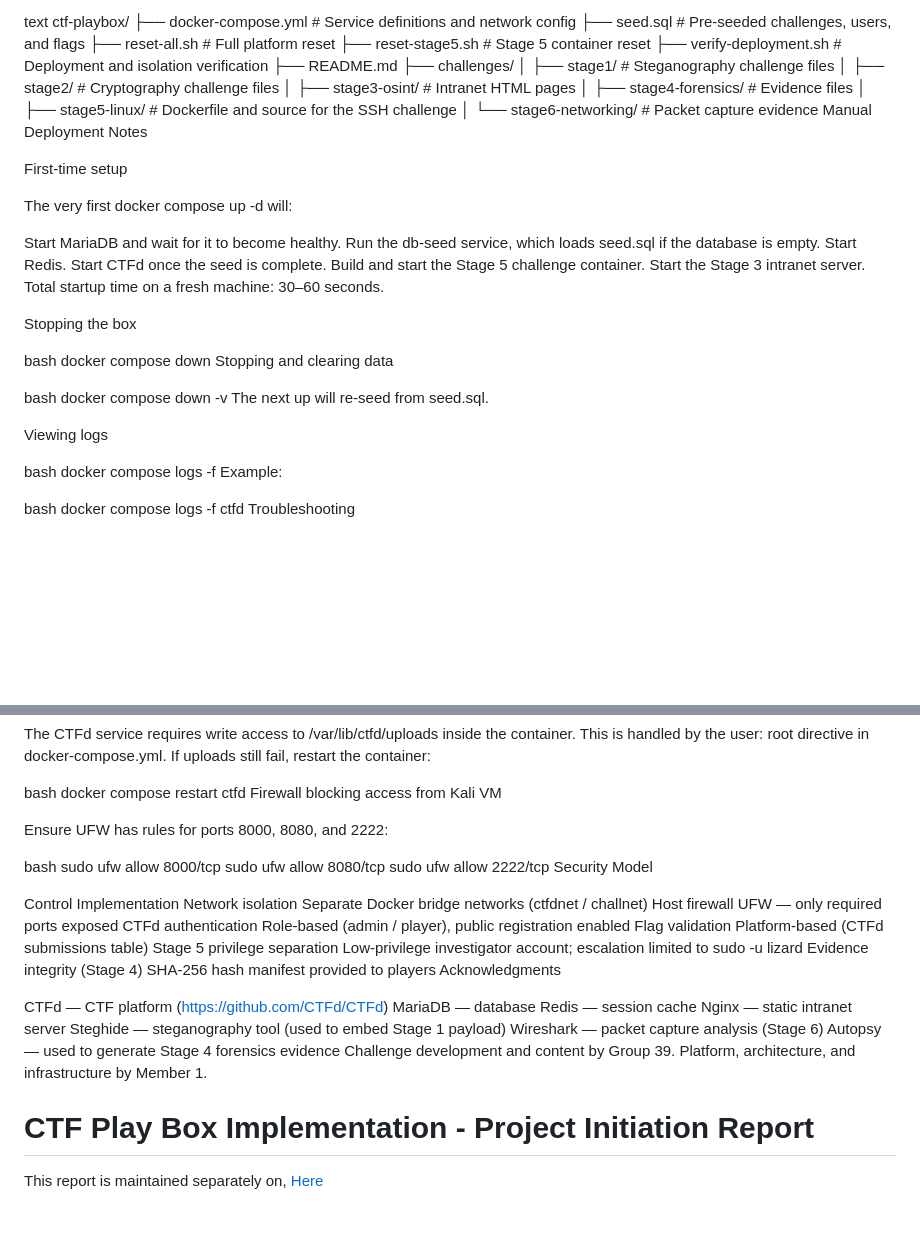
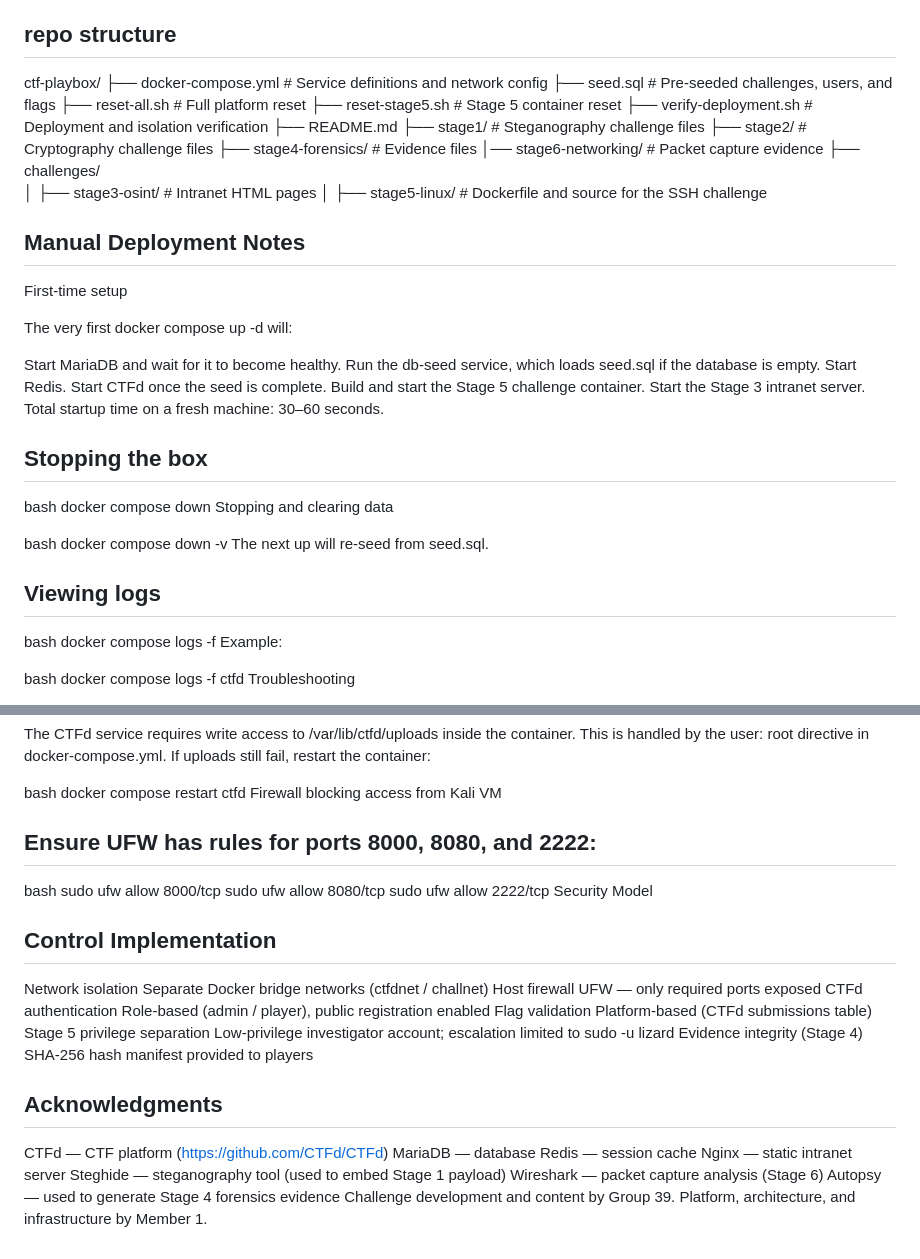
Before and after one commit to KodeAspire/ctf-playbox, a Markdown page: README.md, 2 parts joined by grey strips. Drawn GitHub-style; blank space fills up the shorter version.

```diff
--- a/README.md
+++ b/README.md
@@ -136,7 +140,7 @@ Isolation — confirms the Stage 5 container cannot resolve ctfd
 UFW rules
 Directory Structure
 
-text
+## repo structure
 ctf-playbox/
 ├── docker-compose.yml       # Service definitions and network config
 ├── seed.sql                 # Pre-seeded challenges, users, and flags
@@ -144,14 +148,15 @@ ctf-playbox/
 ├── reset-stage5.sh          # Stage 5 container reset
 ├── verify-deployment.sh     # Deployment and isolation verification
 ├── README.md
+├── stage1/                  # Steganography challenge files
+├── stage2/                  # Cryptography challenge files
+├── stage4-forensics/        # Evidence files
+│── stage6-networking/       # Packet capture evidence
 ├── challenges/
-│   ├── stage1/              # Steganography challenge files
-│   ├── stage2/              # Cryptography challenge files
 │   ├── stage3-osint/        # Intranet HTML pages
-│   ├── stage4-forensics/    # Evidence files
 │   ├── stage5-linux/        # Dockerfile and source for the SSH challenge
-│   └── stage6-networking/   # Packet capture evidence
-Manual Deployment Notes
+
+## Manual Deployment Notes
 
 First-time setup
 
@@ -165,7 +170,7 @@ Build and start the Stage 5 challenge container.
 Start the Stage 3 intranet server.
 Total startup time on a fresh machine: 30–60 seconds.
 
-Stopping the box
+## Stopping the box
 
 bash
 docker compose down
@@ -175,7 +180,7 @@ bash
 docker compose down -v
 The next up will re-seed from seed.sql.
 
-Viewing logs
+## Viewing logs
 
 bash
 docker compose logs -f <service>
@@ -219,7 +224,7 @@ bash
 docker compose restart ctfd
 Firewall blocking access from Kali VM
 
-Ensure UFW has rules for ports 8000, 8080, and 2222:
+## Ensure UFW has rules for ports 8000, 8080, and 2222:
 
 bash
 sudo ufw allow 8000/tcp
@@ -227,14 +232,15 @@ sudo ufw allow 8080/tcp
 sudo ufw allow 2222/tcp
 Security Model
 
-Control	Implementation
+## Control	Implementation
 Network isolation	Separate Docker bridge networks (ctfdnet / challnet)
 Host firewall	UFW — only required ports exposed
 CTFd authentication	Role-based (admin / player), public registration enabled
 Flag validation	Platform-based (CTFd submissions table)
 Stage 5 privilege separation	Low-privilege investigator account; escalation limited to sudo -u lizard
 Evidence integrity (Stage 4)	SHA-256 hash manifest provided to players
-Acknowledgments
+
+## Acknowledgments
 
 CTFd — CTF platform (https://github.com/CTFd/CTFd)
 MariaDB — database
@@ -244,12 +250,3 @@ Steghide — steganography tool (used to embed Stage 1 payload)
 Wireshark — packet capture analysis (Stage 6)
 Autopsy — used to generate Stage 4 forensics evidence
 Challenge development and content by Group 39. Platform, architecture, and infrastructure by Member 1.
-
-
-
-
-
-
-# CTF Play Box Implementation -  Project Initiation Report
-
-This report is maintained separately on, [Here](https://mysliit-my.sharepoint.com/:w:/g/personal/it24102109_my_sliit_lk/IQBgwddWhyFzS7u1sAVYwFjEAf_jXrKetCyVBrPF1R1ZC0s?e=sWVGhs)
```
Also changed, not shown: other parts of README.md (+24 -20 lines).
